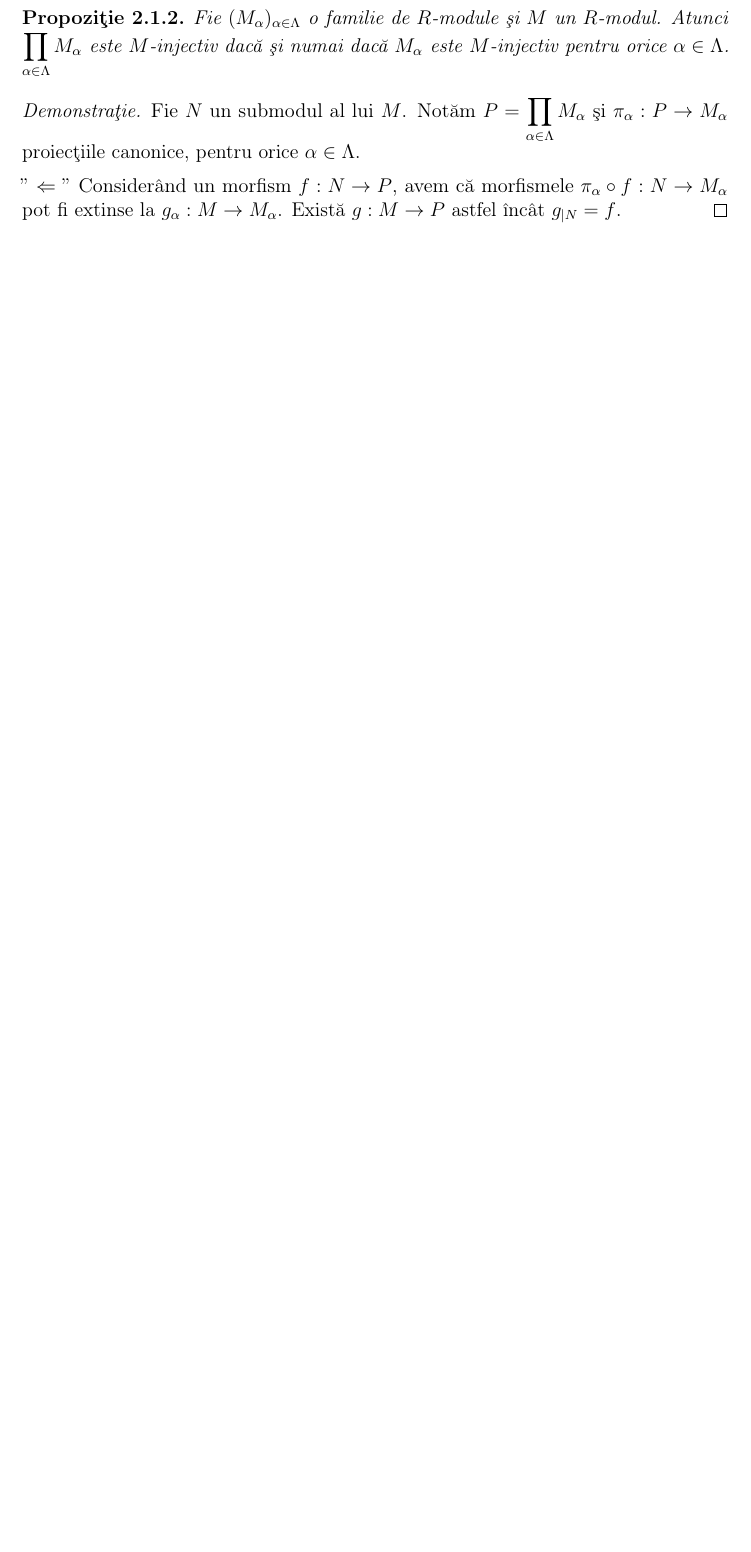
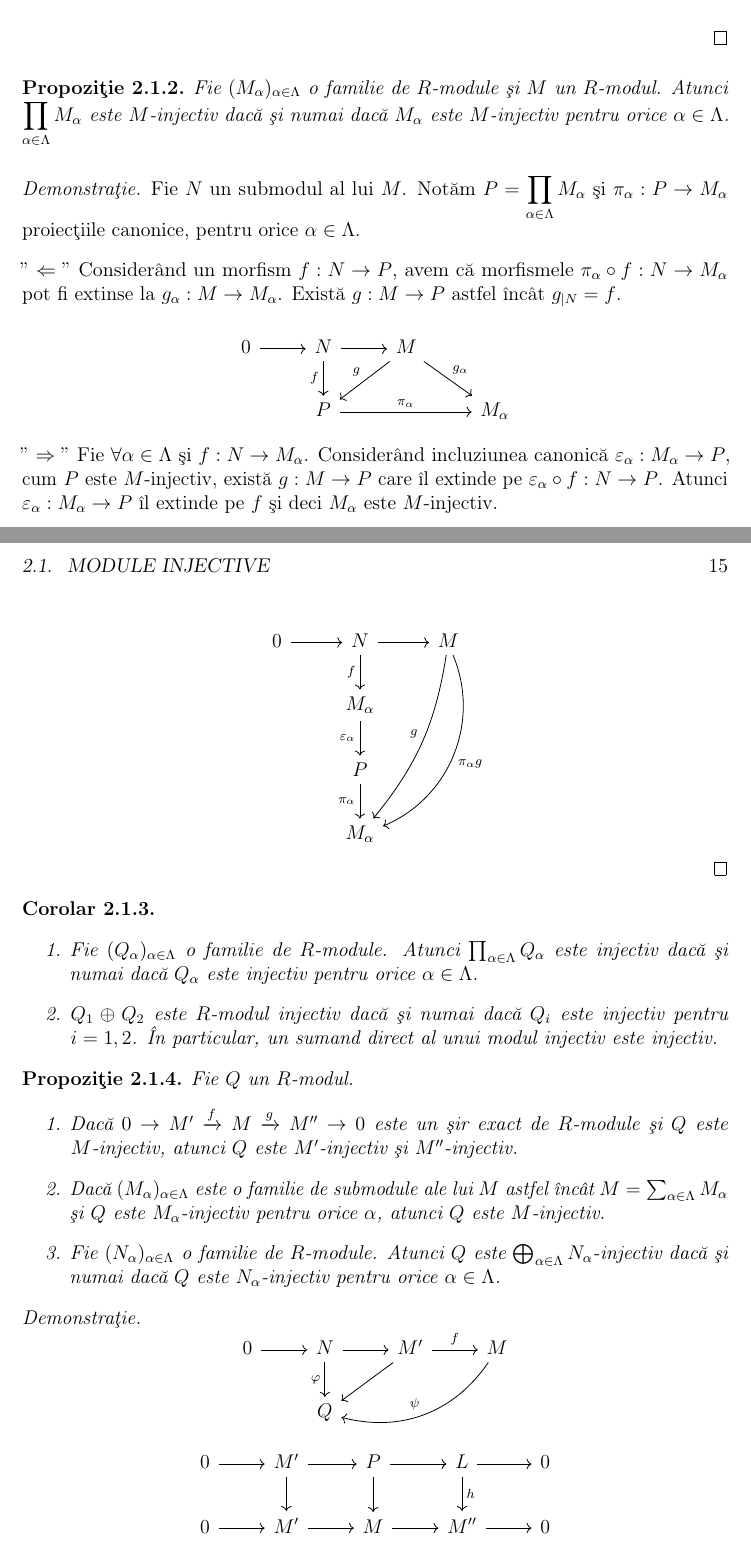
Before and after one commit to sbogde/antiques-roadshow-algebra-ro, a LaTeX book (main.tex): part of page 18 of 18 before the commit and two parts of pages 18 and 19 of 20 after it, the two joined at a grey line, cut so that both start at the same text, the shorter picture padded with empty space. Compiled offline with pdfLaTeX.

Commit message:
diagrame pag 20 si 21 🤦‍♂️

```diff
--- a/main.tex
+++ b/main.tex
@@ -988,9 +988,128 @@ Notăm \(P = \displaystyle\prod_{\alpha \in \Lambda} M_\alpha\) şi
 morfismele \(\pi_\alpha \circ f : N \to M_\alpha\) pot fi extinse la
 \(g_\alpha : M \to M_\alpha\).
 Există \(g : M \to P\) astfel încât \(g_{\mid N} = f\).
+
+\[
+\begin{tikzcd}
+0 \arrow[r] &
+N \arrow[r,""] \arrow[d,"f"'] &
+M \arrow[dr,"g_\alpha"] \arrow[dl,"g"'] & \\
+& P \arrow[rr,"\pi_\alpha"] & & M_\alpha
+\end{tikzcd}
+\]
+
+
+\noindent\("\Rightarrow"\) Fie \(\forall \alpha \in \Lambda\) şi \(f : N \to M_\alpha\).
+Considerând incluziunea canonică
+\(\varepsilon_\alpha : M_\alpha \to P\),
+cum \(P\) este \(M\)-injectiv, există \(g : M \to P\) care îl extinde pe
+\(\varepsilon_\alpha \circ f : N \to P\).
+Atunci \(\varepsilon_\alpha : M_\alpha \to P\) îl extinde pe \(f\) şi deci
+\(M_\alpha\) este \(M\)-injectiv.
+
+% "\pi_\alpha g"
+
+% \[
+% \begin{tikzcd}
+% 0 \arrow[r] &
+% N \arrow[r] \arrow[d,"f"'] &
+% M  \arrow[ddl,bend left=15,"g"] \\
+% & M_\alpha \arrow[d,"\varepsilon_\alpha"'] & \\
+% & P &
+% \end{tikzcd}
+% \]
+
+\[
+\begin{tikzcd}
+0 \arrow[r] &
+N \arrow[r] \arrow[d,"f"'] &
+M \arrow[dddl,bend left=15,"g"'] \arrow[dddl,bend left=45,"\pi_\alpha g"] \\
+& M_\alpha \arrow[d,"\varepsilon_\alpha"'] & \\
+& P \arrow[d,"\pi_\alpha"'] & \\
+& M_\alpha &
+\end{tikzcd}
+\]
+
 \end{proof}
 
+\begin{corollary}
+\leavevmode
+\begin{enumerate}
+  \item Fie \((Q_\alpha)_{\alpha \in \Lambda}\) o familie de \(R\)-module.
+        Atunci \(\prod_{\alpha \in \Lambda} Q_\alpha\) este injectiv
+        dacă şi numai dacă \(Q_\alpha\) este injectiv pentru orice \(\alpha\in\Lambda\).
+  \item \(Q_1 \oplus Q_2\) este \(R\)-modul injectiv dacă şi numai dacă
+        \(Q_i\) este injectiv pentru \(i=1,2\).
+        În particular, un sumand direct al unui modul injectiv este injectiv.
+\end{enumerate}
+\end{corollary}
 
+\begin{proposition}
+Fie \(Q\) un \(R\)-modul.
+\begin{enumerate}
+  \item Dacă \(0 \to M' \xrightarrow{f} M \xrightarrow{g} M'' \to 0\) este
+        un şir exact de \(R\)-module şi \(Q\) este \(M\)-injectiv,
+        atunci \(Q\) este \(M'\)-injectiv şi \(M''\)-injectiv.
+  \item Dacă \((M_\alpha)_{\alpha \in \Lambda}\) este o familie de submodule ale lui \(M\)
+        astfel încât \(M = \sum_{\alpha\in\Lambda} M_\alpha\) şi
+        \(Q\) este \(M_\alpha\)-injectiv pentru orice \(\alpha\), atunci \(Q\) este \(M\)-injectiv.
+  \item Fie \((N_\alpha)_{\alpha\in\Lambda}\) o familie de \(R\)-module.
+        Atunci \(Q\) este \(\bigoplus_{\alpha\in\Lambda} N_\alpha\)-injectiv
+        dacă şi numai dacă \(Q\) este \(N_\alpha\)-injectiv pentru orice \(\alpha\in\Lambda\).
+\end{enumerate}
+\end{proposition}
+
+
+\begin{proof}
+% \[
+% \begin{tikzcd}
+% 0 \arrow[r] &
+% N \arrow[r] \arrow[d,"\varphi"'] &
+% M' \arrow[r,"f"] \arrow[d,"\psi"] &
+% M \\
+% & Q
+% \end{tikzcd}
+% \]
+
+
+% \[
+% \begin{tikzcd}
+% 0 \arrow[r] &
+% N \arrow[r,hook] \arrow[dr,"\varphi"'] &
+% M' \arrow[r, "f"] \arrow[d,""] &
+% M \arrow[dl,"\psi"] \\
+% & & Q &
+% \end{tikzcd}
+% \]
+
+\[
+\begin{tikzcd}
+0 \arrow[r] &
+N \arrow[r] \arrow[d,"\varphi"'] &
+M' \arrow[r,"f"] \arrow[dl] &
+M \arrow[dll,bend left=35,"\psi"'] \\
+& Q & &
+\end{tikzcd}
+\]
+
+
+\[
+\begin{tikzcd}
+0 \arrow[r] &
+M' \arrow[r] \arrow[d] &
+P \arrow[r] \arrow[d] &
+L \arrow[r] \arrow[d,"h"] &
+0 \\
+0 \arrow[r] &
+M' \arrow[r] &
+M \arrow[r] &
+M'' \arrow[r] &
+0
+\end{tikzcd}
+\]
+
+
+\end{proof}
 
 % Capitolele următoare vor fi completate pe măsură ce avansăm.
 % Exemplu:
```
